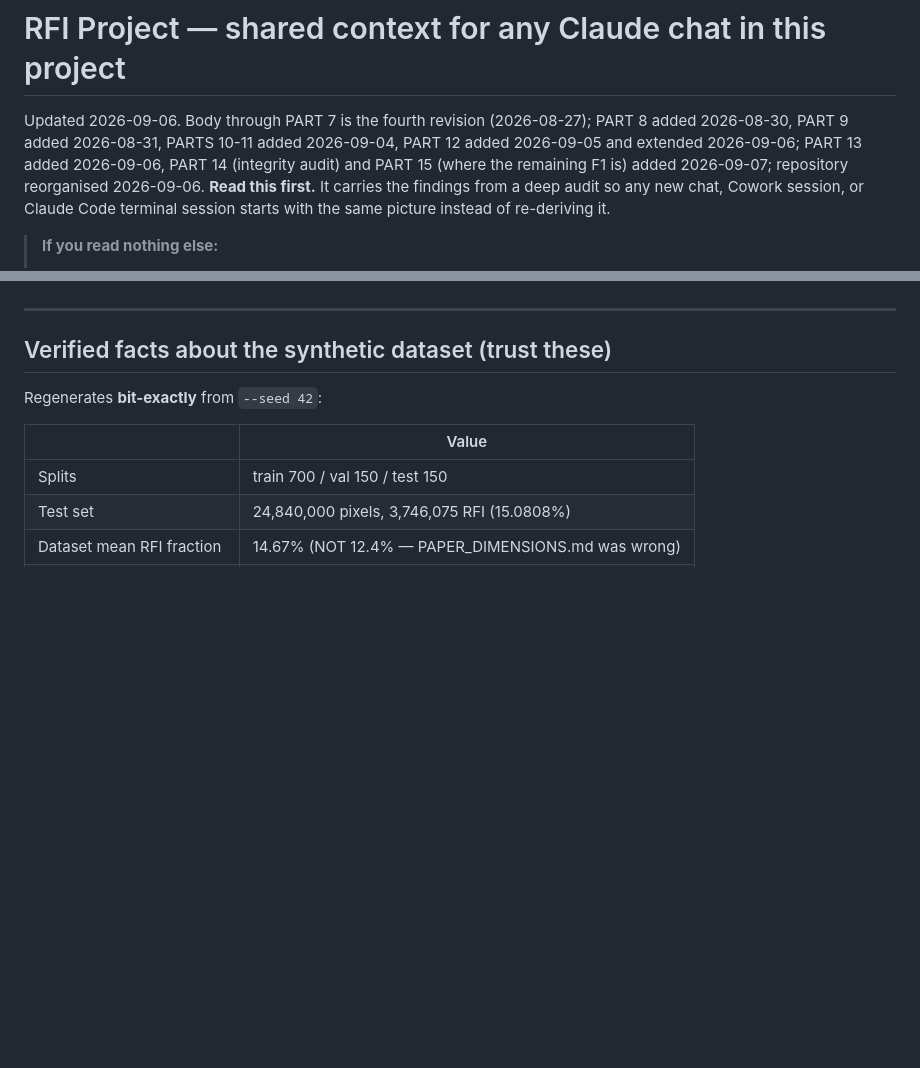
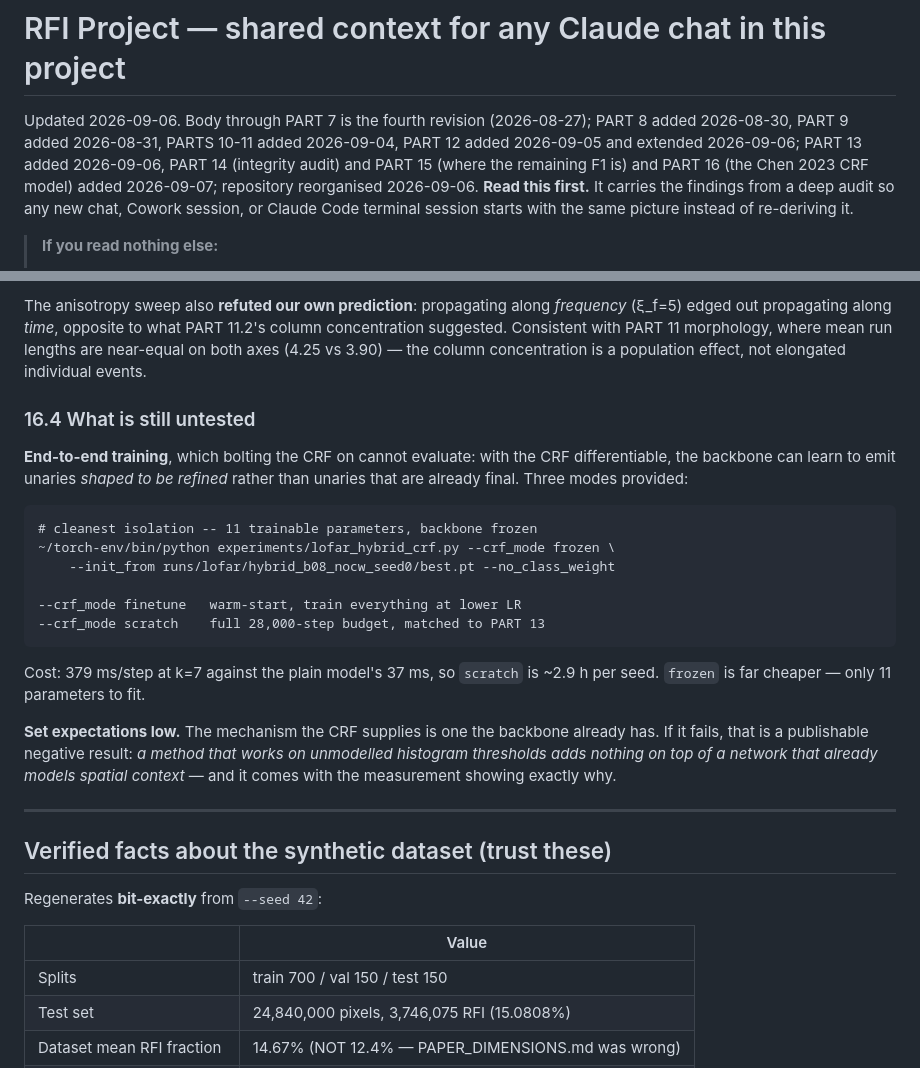
Before and after one commit to RonakSinghRaina/MP, a Markdown page: RFI-project-context.md, 2 parts joined by grey strips. Drawn GitHub-style; blank space fills up the shorter version.

```diff
--- a/RFI-project-context.md
+++ b/RFI-project-context.md
@@ -1,7 +1,7 @@
 # RFI Project — shared context for any Claude chat in this project
 
 Updated 2026-09-06. Body through PART 7 is the fourth revision (2026-08-27);
-PART 8 added 2026-08-30, PART 9 added 2026-08-31, PARTS 10-11 added 2026-09-04, PART 12 added 2026-09-05 and extended 2026-09-06; PART 13 added 2026-09-06, PART 14 (integrity audit) and PART 15 (where the remaining F1 is) added 2026-09-07; repository reorganised 2026-09-06.
+PART 8 added 2026-08-30, PART 9 added 2026-08-31, PARTS 10-11 added 2026-09-04, PART 12 added 2026-09-05 and extended 2026-09-06; PART 13 added 2026-09-06, PART 14 (integrity audit) and PART 15 (where the remaining F1 is) and PART 16 (the Chen 2023 CRF model) added 2026-09-07; repository reorganised 2026-09-06.
 **Read this first.** It carries the findings
 from a deep audit so any new chat, Cowork session, or Claude Code terminal
 session starts with the same picture instead of re-deriving it.
@@ -2328,3 +2413,30 @@ between 0.51 and 0.60 on this test set, and we are at 0.66.
+The anisotropy sweep also **refuted our own prediction**: propagating along
+*frequency* (ξ_f=5) edged out propagating along *time*, opposite to what
+PART 11.2's column concentration suggested. Consistent with PART 11 morphology,
+where mean run lengths are near-equal on both axes (4.25 vs 3.90) — the
+column concentration is a population effect, not elongated individual events.
+
+### 16.4 What is still untested
+
+**End-to-end training**, which bolting the CRF on cannot evaluate: with the
+CRF differentiable, the backbone can learn to emit unaries *shaped to be
+refined* rather than unaries that are already final. Three modes provided:
+
+    # cleanest isolation -- 11 trainable parameters, backbone frozen
+    ~/torch-env/bin/python experiments/lofar_hybrid_crf.py --crf_mode frozen \
+        --init_from runs/lofar/hybrid_b08_nocw_seed0/best.pt --no_class_weight
+
+    --crf_mode finetune   warm-start, train everything at lower LR
+    --crf_mode scratch    full 28,000-step budget, matched to PART 13
+
+Cost: 379 ms/step at k=7 against the plain model's 37 ms, so `scratch` is
+~2.9 h per seed. `frozen` is far cheaper — only 11 parameters to fit.
+
+**Set expectations low.** The mechanism the CRF supplies is one the backbone
+already has. If it fails, that is a publishable negative result: *a method
+that works on unmodelled histogram thresholds adds nothing on top of a network
+that already models spatial context* — and it comes with the measurement
+showing exactly why.
 
 ---
 
```
Also changed, not shown: other parts of RFI-project-context.md (+85 -0 lines).
